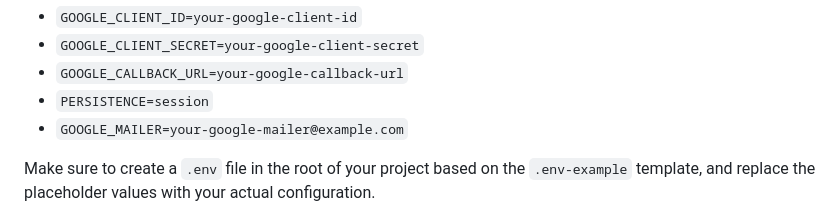
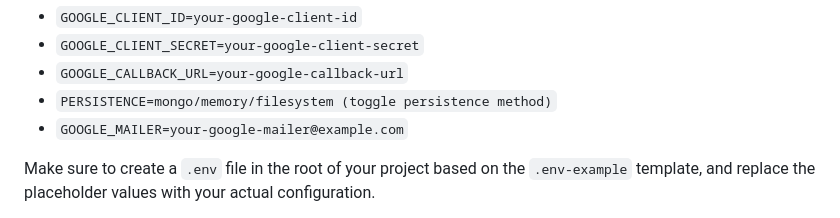
Before and after one commit to Fabrizionb/coderBack, a Markdown page: README.md, the part around the change. Rendered like a GitHub page.

```diff
--- a/README.md
+++ b/README.md
@@ -97,7 +97,7 @@ This project uses environment variables to configure certain values. Below is an
 - `GOOGLE_CLIENT_ID=your-google-client-id`
 - `GOOGLE_CLIENT_SECRET=your-google-client-secret`
 - `GOOGLE_CALLBACK_URL=your-google-callback-url`
-- `PERSISTENCE=session`
+- `PERSISTENCE=mongo/memory/filesystem (toggle persistence method)`
 - `GOOGLE_MAILER=your-google-mailer@example.com`
 
 Make sure to create a `.env` file in the root of your project based on the `.env-example` template, and replace the placeholder values with your actual configuration.
```
